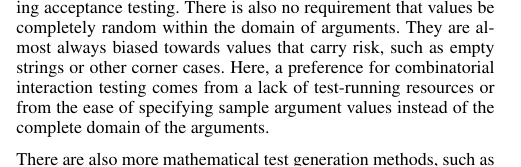
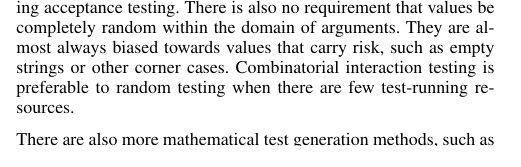
Before and after one commit to adolgert/UnitTestDesign.jl, a LaTeX document (paper/paper.tex): part of one column of page 5 of 6, cut so that both start at the same text. Compiled offline with pdfLaTeX.

Commit message:
made clearer a claim I thought could be taken the wrong way

```diff
--- a/paper/paper.tex
+++ b/paper/paper.tex
@@ -280,7 +280,7 @@ There are plenty of improvements to make to these algorithms, such as the use of
 Now that we've explored combinatorial interaction testing, let's return to place it in the context of other similar testing techniques. Compared to other methods for automated test case generation, \cit makes fewer tests, with some wayness guarantees.
 
 \vskip 6pt
-Random testing also generates test cases, and we know, from Arcuri et~al, that these test cases increase code coverage with increasing numbers of test cases in a predictable way~\cite{Arcuri2012-az}. Random testing has the benefit that you can run it for an arbitrarily long time during acceptance testing. There is also no requirement that values be completely random within the domain of arguments. They are almost always biased towards values that carry risk, such as empty strings or other corner cases. Here, a preference for combinatorial interaction testing comes from a lack of test-running resources or from the ease of specifying sample argument values instead of the complete domain of the arguments.
+Random testing also generates test cases, and we know, from Arcuri et~al, that these test cases increase code coverage with increasing numbers of test cases in a predictable way~\cite{Arcuri2012-az}. Random testing has the benefit that you can run it for an arbitrarily long time during acceptance testing. There is also no requirement that values be completely random within the domain of arguments. They are almost always biased towards values that carry risk, such as empty strings or other corner cases. Combinatorial interaction testing is preferable to random testing when there are few test-running resources.
 
 \vskip 6pt
 There are also more mathematical test generation methods, such as orthogonal arrays or Sobol sequences~\cite{He2013-th}. These give an even distribution of values within high-dimensional spaces. They would be excellent to, for instance, seed an optimization problem with local minima, but they aren't designed to explore the space of execution paths of code in the way that \cit is.
```
